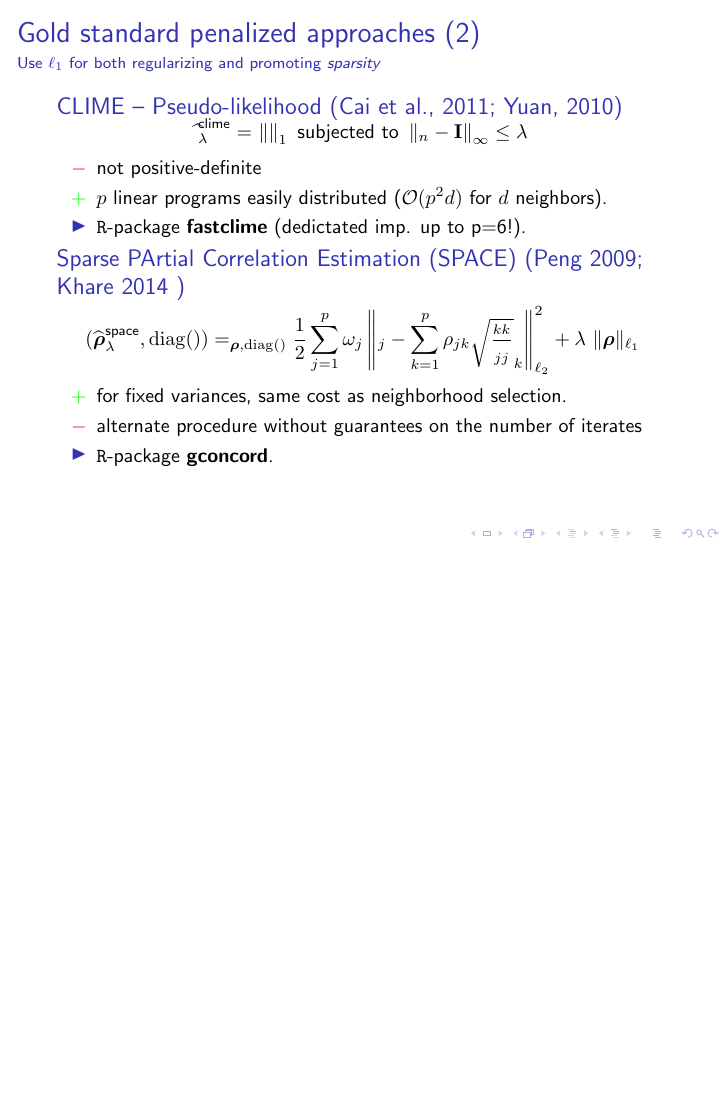
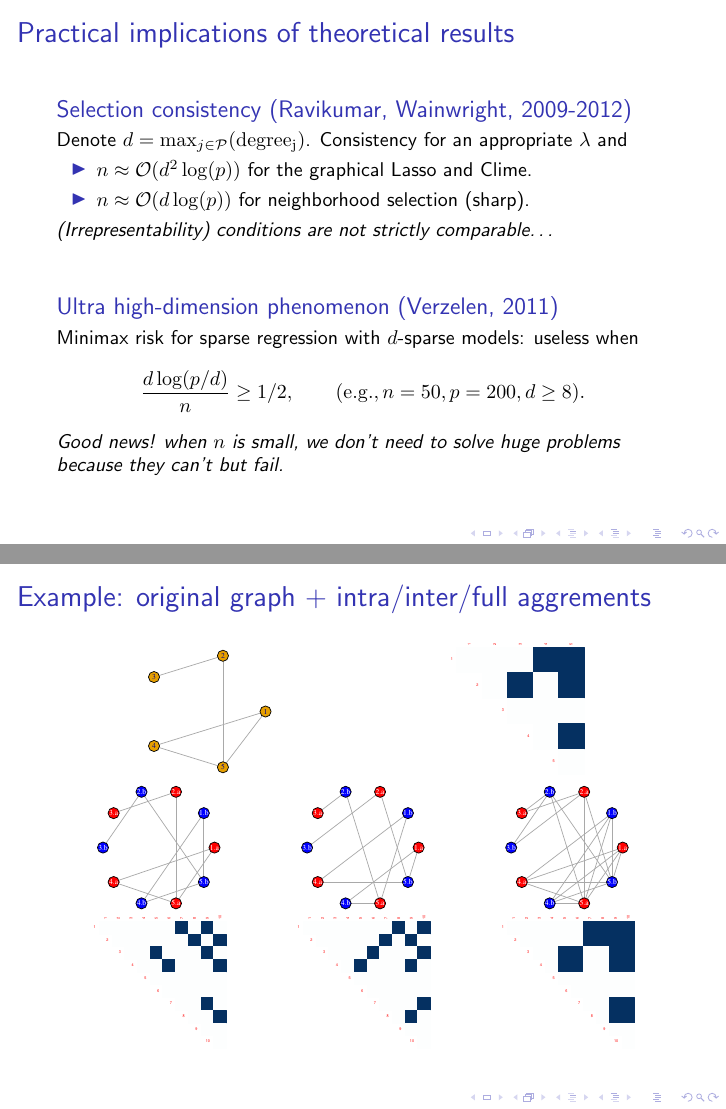
Before and after one commit to jchiquet/multGGM, LaTeX slides (talk/201803_rochebrune/main.tex, which reads talk/201803_rochebrune/background_ggm.tex): page 9 of 24 before the commit and pages 8 and 18 of 23 after it, the two joined at a grey line, the shorter picture padded with empty space. Compiled offline with pdfLaTeX; a LaTeX package or settings file that is missing is left out.

Commit message:
added a multiattribtue graphical example

```diff
--- a/talk/201803_rochebrune/background_ggm.tex
+++ b/talk/201803_rochebrune/background_ggm.tex
@@ -144,58 +144,58 @@
 
 \end{frame}
 
-\begin{frame}
-  \frametitle{Gold standard penalized approaches (2)}
-  \framesubtitle{Use $\ell_1$ for both regularizing and promoting \textit{sparsity}}
-
-  \begin{overlayarea}{\textwidth}{\textheight}
-
-    \begin{block}{CLIME -- Pseudo-likelihood  (Cai et al., 2011;
-        Yuan, 2010)}<1->
-      \vspace*{-1.5em}
-      \begin{equation*}
-        \widehat{\invcov}^{\text{clime}}_\lambda  = \argmin_{\invcov}
-        \left\|   \invcov \right\|_1 \text{ subjected to }
-        \left\|   \empcov \invcov - \mathbf{I} \right\|_\infty\leq \lambda
-      \end{equation*}
-      \vspace*{-1.5em}
-    \end{block}
-
-    \begin{itemize}
-    \item[\textcolor{red}{$-$}] not positive-definite
-    \item[\textcolor{green}{$+$}]  $p$ linear  programs easily
-      distributed ($\mathcal{O}(p^2d)$ for $d$ neighbors).
-    \item \texttt{R}-package \textbf{fastclime} (dedictated imp. up to p=6!).
-    \end{itemize}
-
-      \vspace*{-.5em}
-
-    \begin{block}{Sparse PArtial  Correlation Estimation (SPACE)
-        (Peng 2009; Khare 2014 )}<2->
-      \vspace*{-2em}
-      \begin{equation*}
-        \left(\widehat{\boldsymbol\rho}_\lambda^{\text{space}}, \mathrm{diag}({\boldsymbol\invcov})\right) =
-        \argmin_{\boldsymbol\rho,\mathrm{diag}({\boldsymbol\invcov})} \frac{1}{2}
-        \sum_{j=1}^p \omega_j \left\|
-          \bX_j - \sum_{k=1}^p \rho_{jk} \sqrt{\frac{{\invcov}_{kk}}{{\invcov}_{jj}}}
-          \bX_k \right\|_{\ell_2}^2 + \lambda\ \| \boldsymbol\rho \|_{\ell_1}
-      \end{equation*}
-      \vspace*{-1.5em}
-    \end{block}
-
-    \onslide<2>{
-      \begin{itemize}
-      \item[\textcolor{green}{$+$}]  for  fixed variances,  same
-        cost as neighborhood selection.
-      \item[\textcolor{red}{$-$}]    alternate    procedure    without
-        guarantees on the number of iterates
-      \item \texttt{R}-package \textbf{gconcord}.
-      \end{itemize}
-    }
-
-\end{overlayarea}
-
-\end{frame}
+% \begin{frame}
+%   \frametitle{Gold standard penalized approaches (2)}
+%   \framesubtitle{Use $\ell_1$ for both regularizing and promoting \textit{sparsity}}
+%
+%   \begin{overlayarea}{\textwidth}{\textheight}
+%
+%     \begin{block}{CLIME -- Pseudo-likelihood  (Cai et al., 2011;
+%         Yuan, 2010)}<1->
+%       \vspace*{-1.5em}
+%       \begin{equation*}
+%         \widehat{\invcov}^{\text{clime}}_\lambda  = \argmin_{\invcov}
+%         \left\|   \invcov \right\|_1 \text{ subjected to }
+%         \left\|   \empcov \invcov - \mathbf{I} \right\|_\infty\leq \lambda
+%       \end{equation*}
+%       \vspace*{-1.5em}
+%     \end{block}
+%
+%     \begin{itemize}
+%     \item[\textcolor{red}{$-$}] not positive-definite
+%     \item[\textcolor{green}{$+$}]  $p$ linear  programs easily
+%       distributed ($\mathcal{O}(p^2d)$ for $d$ neighbors).
+%     \item \texttt{R}-package \textbf{fastclime} (dedictated imp. up to p=6!).
+%     \end{itemize}
+%
+%       \vspace*{-.5em}
+%
+%     \begin{block}{Sparse PArtial  Correlation Estimation (SPACE)
+%         (Peng 2009; Khare 2014 )}<2->
+%       \vspace*{-2em}
+%       \begin{equation*}
+%         \left(\widehat{\boldsymbol\rho}_\lambda^{\text{space}}, \mathrm{diag}({\boldsymbol\invcov})\right) =
+%         \argmin_{\boldsymbol\rho,\mathrm{diag}({\boldsymbol\invcov})} \frac{1}{2}
+%         \sum_{j=1}^p \omega_j \left\|
+%           \bX_j - \sum_{k=1}^p \rho_{jk} \sqrt{\frac{{\invcov}_{kk}}{{\invcov}_{jj}}}
+%           \bX_k \right\|_{\ell_2}^2 + \lambda\ \| \boldsymbol\rho \|_{\ell_1}
+%       \end{equation*}
+%       \vspace*{-1.5em}
+%     \end{block}
+%
+%     \onslide<2>{
+%       \begin{itemize}
+%       \item[\textcolor{green}{$+$}]  for  fixed variances,  same
+%         cost as neighborhood selection.
+%       \item[\textcolor{red}{$-$}]    alternate    procedure    without
+%         guarantees on the number of iterates
+%       \item \texttt{R}-package \textbf{gconcord}.
+%       \end{itemize}
+%     }
+%
+% \end{overlayarea}
+%
+% \end{frame}
 
 \begin{frame}
   \frametitle{Practical implications of theoretical results}
--- a/talk/201803_rochebrune/main.tex
+++ b/talk/201803_rochebrune/main.tex
@@ -223,0 +251,9 @@
+\begin{frame}[fragile]
+\frametitle{Example: original graph + intra/inter/full aggrements}
+
+\begin{knitrout}\scriptsize
+\definecolor{shadecolor}{rgb}{0.969, 0.969, 0.969}\color{fgcolor}
+\includegraphics[width=\textwidth]{figures/r_example_bivR_net-1}
+
+\end{knitrout}
+\end{frame}
```
Also changed, not shown: talk/201803_rochebrune/main-concordance.tex (+1 -1 lines), talk/201803_rochebrune/numerical_exp.tex (deleted, +0 -62 lines), talk/201803_rochebrune/figures/r_example_bivR_net-1.pdf (added), talk/201803_rochebrune/main.pdf, talk/201803_rochebrune/background_ggm.tex (2 more changed lines), talk/201803_rochebrune/main.tex (72 more changed lines), 2 other files.
